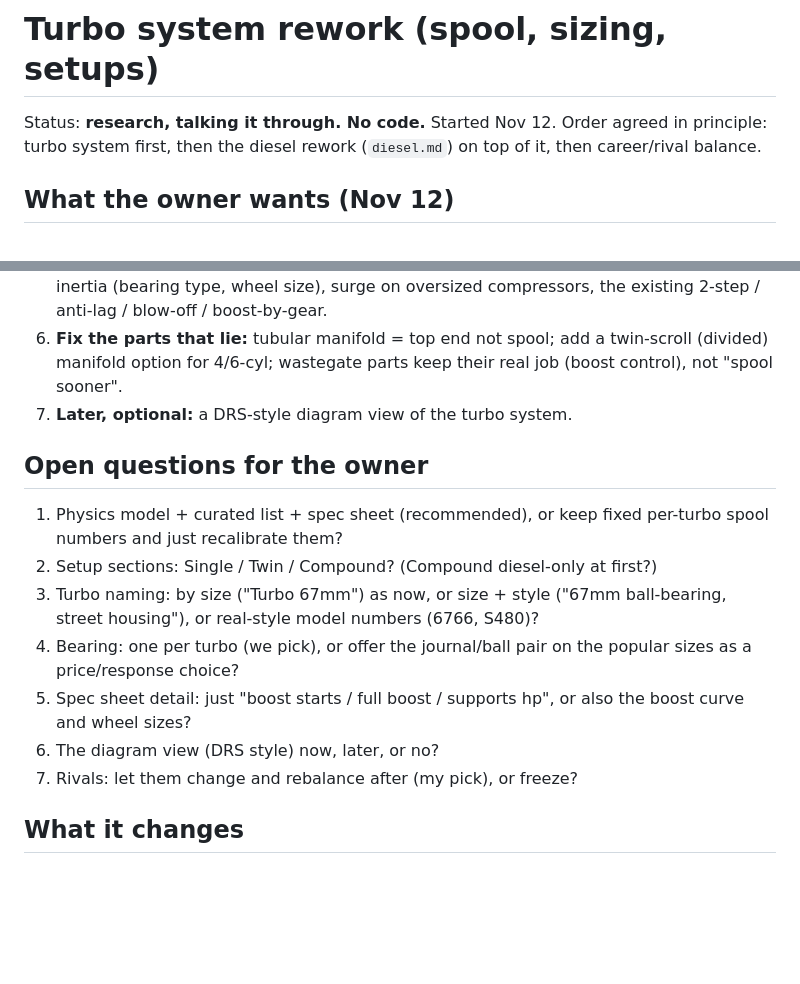
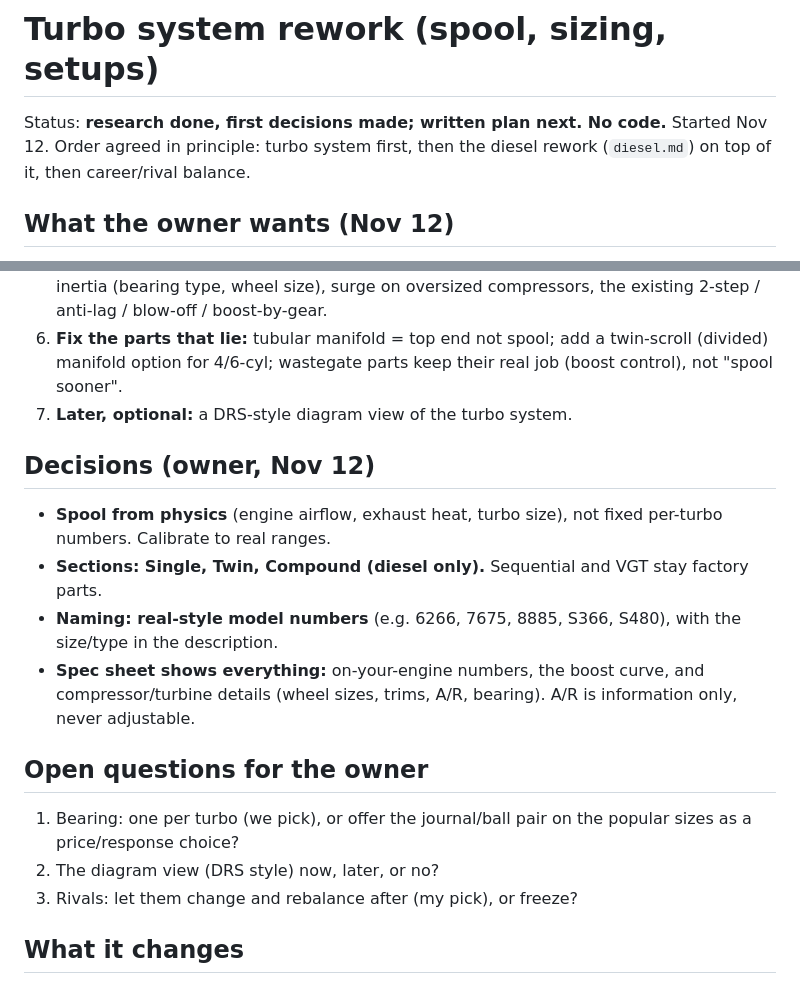
Before and after one commit to bdavis2451/Drag-racer, a Markdown page: docs/features/turbo-system.md, 2 parts joined by grey strips. Rendered like a GitHub page; blank space fills up the shorter version.

Commit message:
Docs: turbo system decisions
Co-Authored-By: Claude Opus 5.5 <noreply@anthropic.com>
Claude-Session: https://claude.ai/code/session_015JcB2bHsfWHyPGNPhKaviS

```diff
--- a/docs/features/turbo-system.md
+++ b/docs/features/turbo-system.md
@@ -1,6 +1,6 @@
 # Turbo system rework (spool, sizing, setups)
 
-Status: **research, talking it through. No code.** Started Nov 12.
+Status: **research done, first decisions made; written plan next. No code.** Started Nov 12.
 Order agreed in principle: turbo system first, then the diesel rework
 (`diesel.md`) on top of it, then career/rival balance.
 
@@ -134,18 +134,22 @@ calibration pass is the main work.
    their real job (boost control), not "spool sooner".
 7. **Later, optional:** a DRS-style diagram view of the turbo system.
 
+## Decisions (owner, Nov 12)
+- **Spool from physics** (engine airflow, exhaust heat, turbo size), not
+  fixed per-turbo numbers. Calibrate to real ranges.
+- **Sections: Single, Twin, Compound (diesel only).** Sequential and VGT stay
+  factory parts.
+- **Naming: real-style model numbers** (e.g. 6266, 7675, 8885, S366, S480),
+  with the size/type in the description.
+- **Spec sheet shows everything:** on-your-engine numbers, the boost curve,
+  and compressor/turbine details (wheel sizes, trims, A/R, bearing). A/R
+  is information only, never adjustable.
+
 ## Open questions for the owner
-1. Physics model + curated list + spec sheet (recommended), or keep fixed
-   per-turbo spool numbers and just recalibrate them?
-2. Setup sections: Single / Twin / Compound? (Compound diesel-only at first?)
-3. Turbo naming: by size ("Turbo 67mm") as now, or size + style ("67mm
-   ball-bearing, street housing"), or real-style model numbers (6766, S480)?
-4. Bearing: one per turbo (we pick), or offer the journal/ball pair on the
+1. Bearing: one per turbo (we pick), or offer the journal/ball pair on the
    popular sizes as a price/response choice?
-5. Spec sheet detail: just "boost starts / full boost / supports hp", or
-   also the boost curve and wheel sizes?
-6. The diagram view (DRS style) now, later, or no?
-7. Rivals: let them change and rebalance after (my pick), or freeze?
+2. The diagram view (DRS style) now, later, or no?
+3. Rivals: let them change and rebalance after (my pick), or freeze?
 
 ## What it changes
 - **Every turbo car**, player and rival, gets new spool. Career/rival
```
